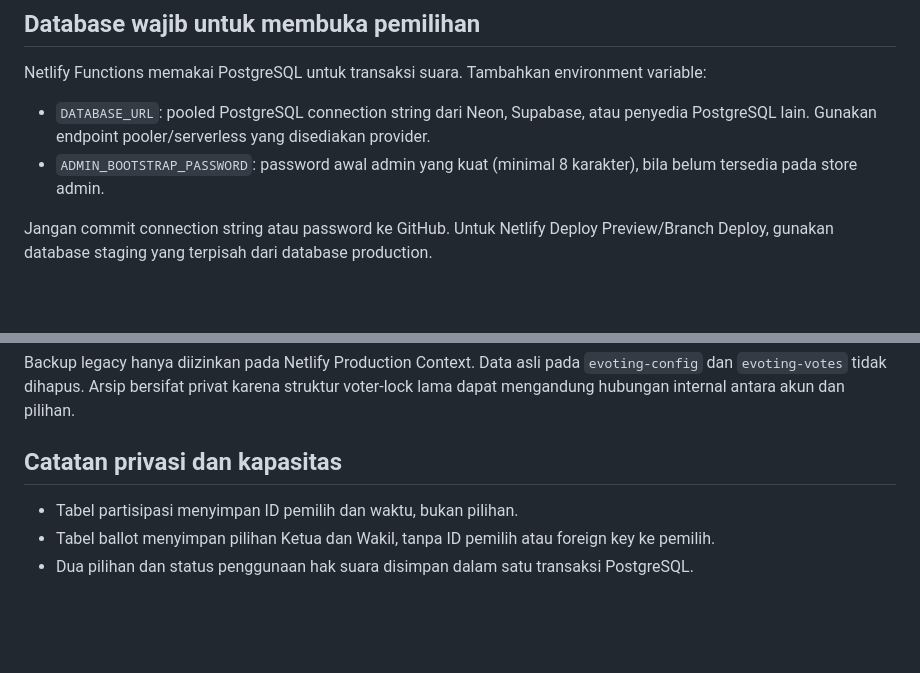
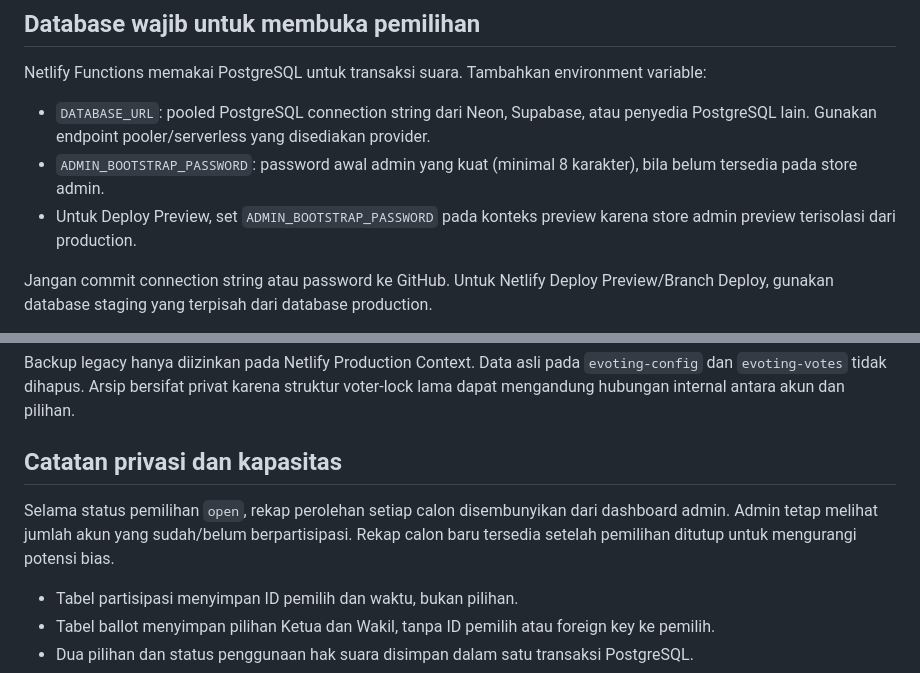
Before and after one commit to fadhilzulfiqar/evotingDPT, a Markdown page: docs/REVISION_V2_SETUP.md, 2 parts joined by grey strips. Rendered like a GitHub page; blank space fills up the shorter version.

Commit message:
docs: clarify preview credentials and live result concealment

```diff
--- a/docs/REVISION_V2_SETUP.md
+++ b/docs/REVISION_V2_SETUP.md
@@ -17,6 +17,7 @@ Netlify Functions memakai PostgreSQL untuk transaksi suara. Tambahkan environmen
 
 - `DATABASE_URL`: pooled PostgreSQL connection string dari Neon, Supabase, atau penyedia PostgreSQL lain. Gunakan endpoint pooler/serverless yang disediakan provider.
 - `ADMIN_BOOTSTRAP_PASSWORD`: password awal admin yang kuat (minimal 8 karakter), bila belum tersedia pada store admin.
+- Untuk Deploy Preview, set `ADMIN_BOOTSTRAP_PASSWORD` pada konteks preview karena store admin preview terisolasi dari production.
 
 Jangan commit connection string atau password ke GitHub. Untuk Netlify Deploy Preview/Branch Deploy, gunakan database staging yang terpisah dari database production.
 
@@ -54,6 +55,9 @@ Backup legacy hanya diizinkan pada Netlify Production Context. Data asli pada `e
 
 ## Catatan privasi dan kapasitas
 
+Selama status pemilihan `open`, rekap perolehan setiap calon disembunyikan dari dashboard admin. Admin tetap melihat jumlah akun yang sudah/belum berpartisipasi. Rekap calon baru tersedia setelah pemilihan ditutup untuk mengurangi potensi bias.
+
+
 - Tabel partisipasi menyimpan ID pemilih dan waktu, bukan pilihan.
 - Tabel ballot menyimpan pilihan Ketua dan Wakil, tanpa ID pemilih atau foreign key ke pemilih.
 - Dua pilihan dan status penggunaan hak suara disimpan dalam satu transaksi PostgreSQL.
```
